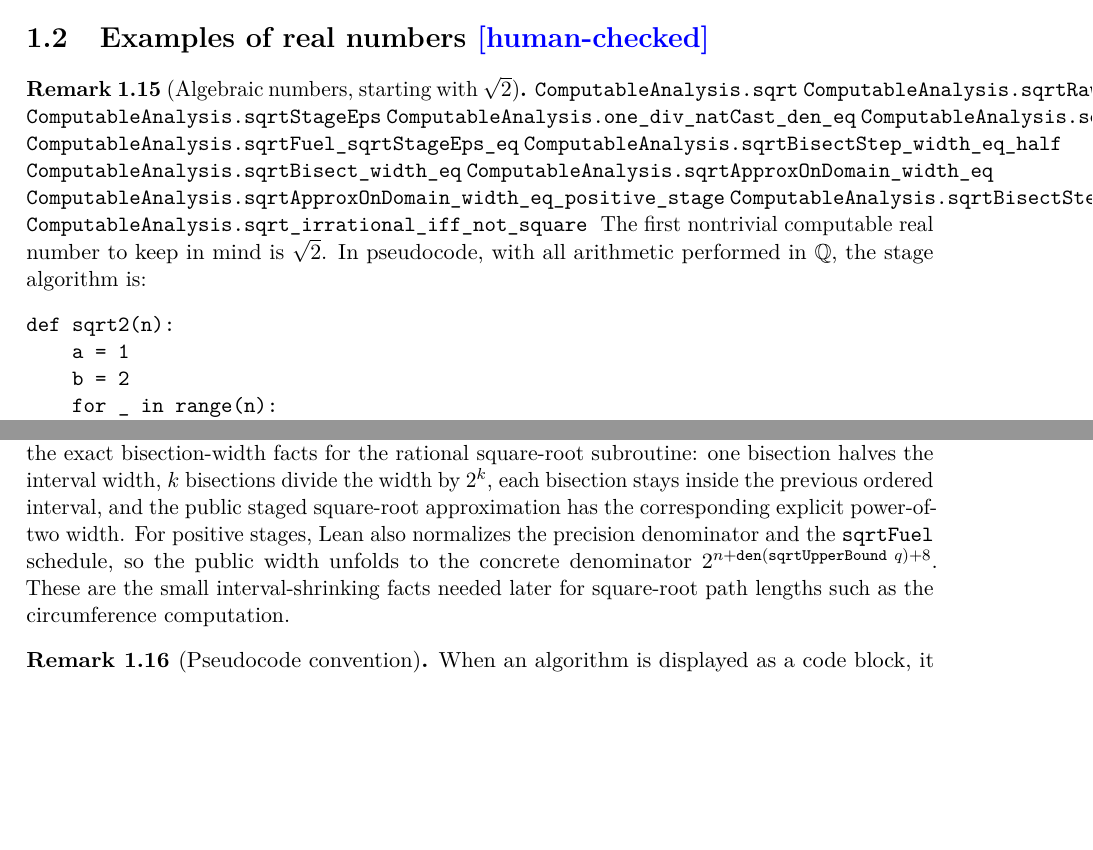
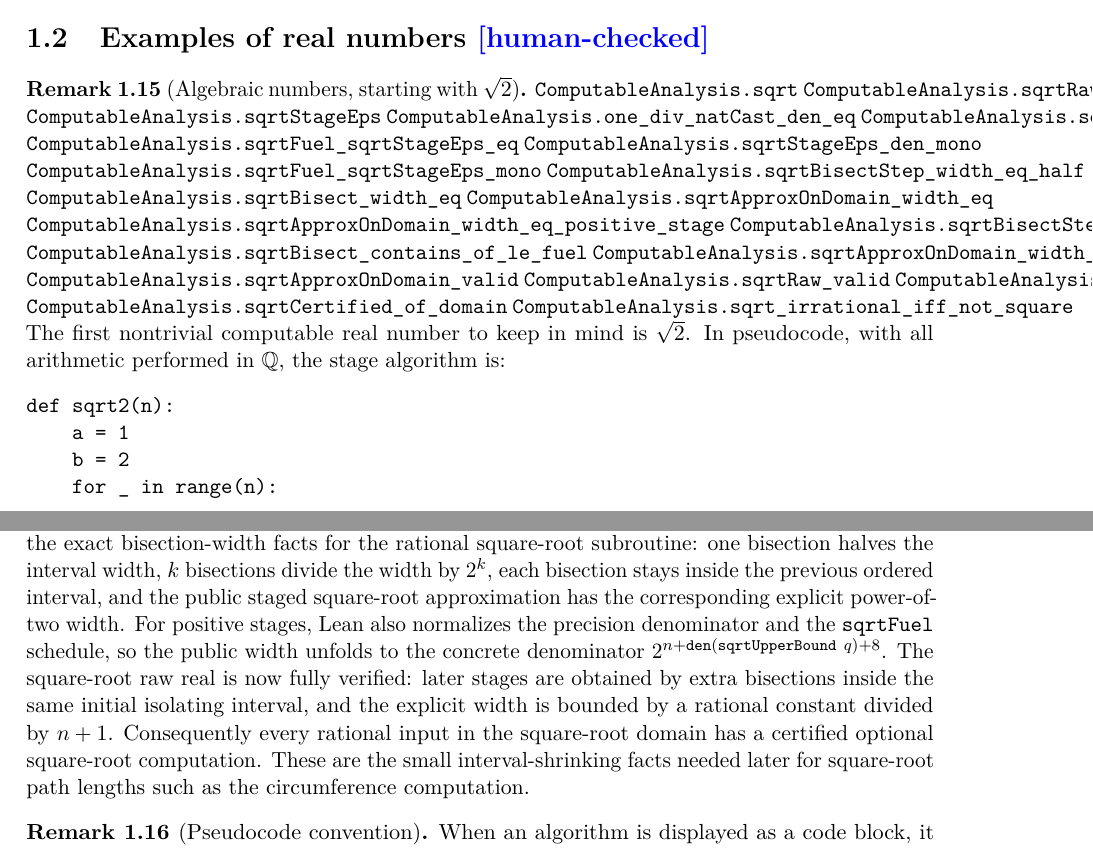
Before and after one commit to liuyao12/computable-analysis, a LaTeX thesis (blueprint/src/web.tex, which reads blueprint/src/01-foundations.tex): two parts of pages 7 and 8 of 59, joined at a grey line, cut so that both start at the same text, the shorter picture padded with empty space. Compiled offline with pdfLaTeX.

Commit message:
Verify rational square-root raw reals

```diff
--- a/blueprint/src/01-foundations.tex
+++ b/blueprint/src/01-foundations.tex
@@ -212,11 +212,19 @@ its validity directly.
 \lean{ComputableAnalysis.one_div_natCast_den_eq}
 \lean{ComputableAnalysis.sqrtStageEps_den_eq}
 \lean{ComputableAnalysis.sqrtFuel_sqrtStageEps_eq}
+\lean{ComputableAnalysis.sqrtStageEps_den_mono}
+\lean{ComputableAnalysis.sqrtFuel_sqrtStageEps_mono}
 \lean{ComputableAnalysis.sqrtBisectStep_width_eq_half}
 \lean{ComputableAnalysis.sqrtBisect_width_eq}
 \lean{ComputableAnalysis.sqrtApproxOnDomain_width_eq}
 \lean{ComputableAnalysis.sqrtApproxOnDomain_width_eq_positive_stage}
 \lean{ComputableAnalysis.sqrtBisectStep_contains}
+\lean{ComputableAnalysis.sqrtBisect_contains_of_le_fuel}
+\lean{ComputableAnalysis.sqrtApproxOnDomain_width_le_nat_over_succ}
+\lean{ComputableAnalysis.sqrtApproxOnDomain_valid}
+\lean{ComputableAnalysis.sqrtRaw_valid}
+\lean{ComputableAnalysis.sqrtRaw_spec}
+\lean{ComputableAnalysis.sqrtCertified_of_domain}
 \lean{ComputableAnalysis.sqrt_irrational_iff_not_square}
 \uses{def:raw-real}
 The first nontrivial computable real number to keep in mind is \(\sqrt2\).
@@ -250,7 +258,12 @@ previous ordered interval, and the public staged square-root approximation has
 the corresponding explicit power-of-two width.  For positive stages, Lean also
 normalizes the precision denominator and the \(\code{sqrtFuel}\) schedule, so
 the public width unfolds to the concrete denominator
-\(2^{n+\code{den}(\code{sqrtUpperBound}\ q)+8}\).  These are the small
+\(2^{n+\code{den}(\code{sqrtUpperBound}\ q)+8}\).  The square-root raw real is
+now fully verified: later stages are obtained by extra bisections inside the
+same initial isolating interval, and the explicit width is bounded by a
+rational constant divided by \(n+1\).  Consequently every rational input in
+the square-root domain has a certified optional square-root computation.
+These are the small
 interval-shrinking facts needed later for square-root path lengths such as the
 circumference computation.
 \end{remark}
```
Also changed, not shown: blueprint/src/02-rational-circle-trigonometry.tex (+2 -1 lines), 3 other files.
